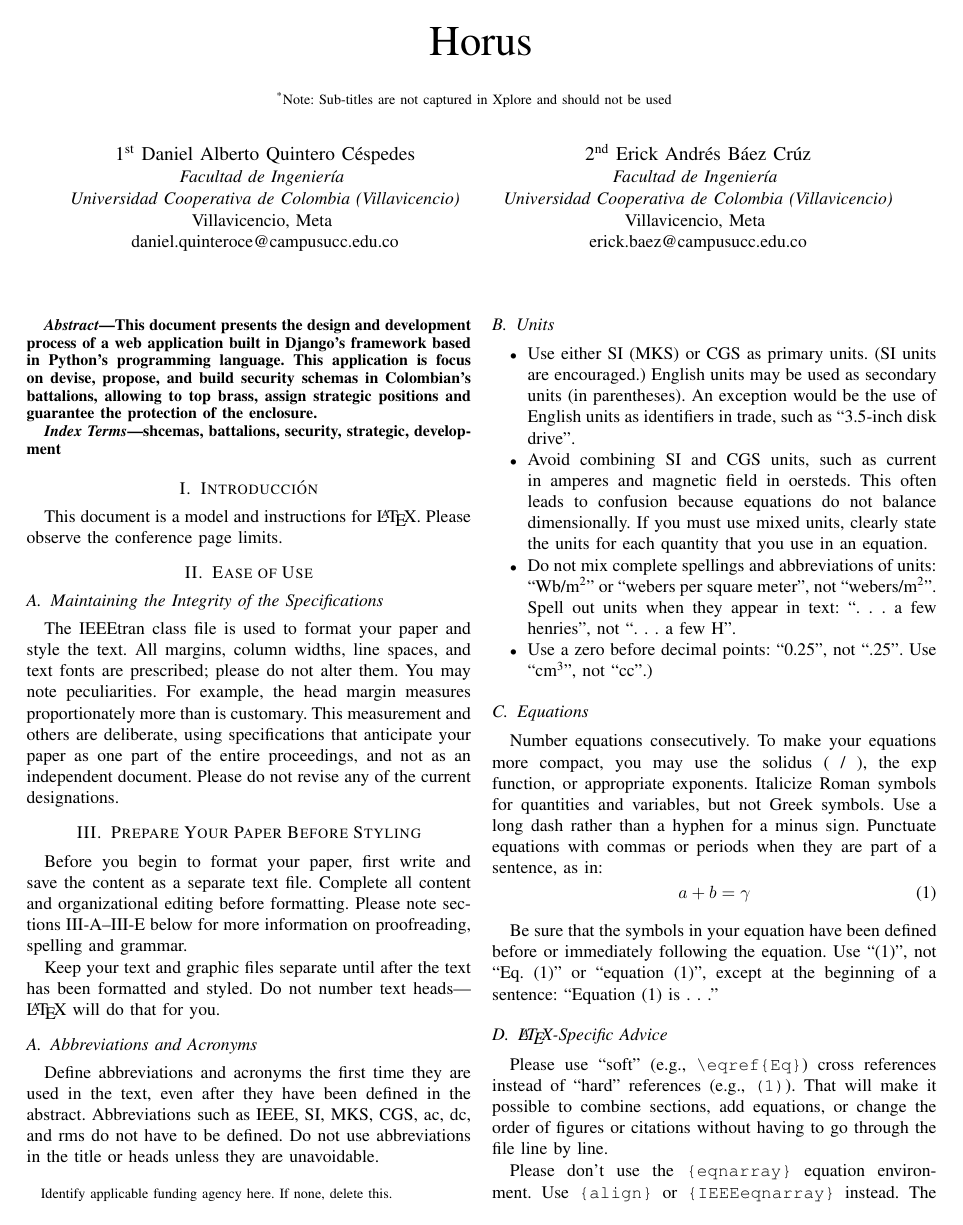
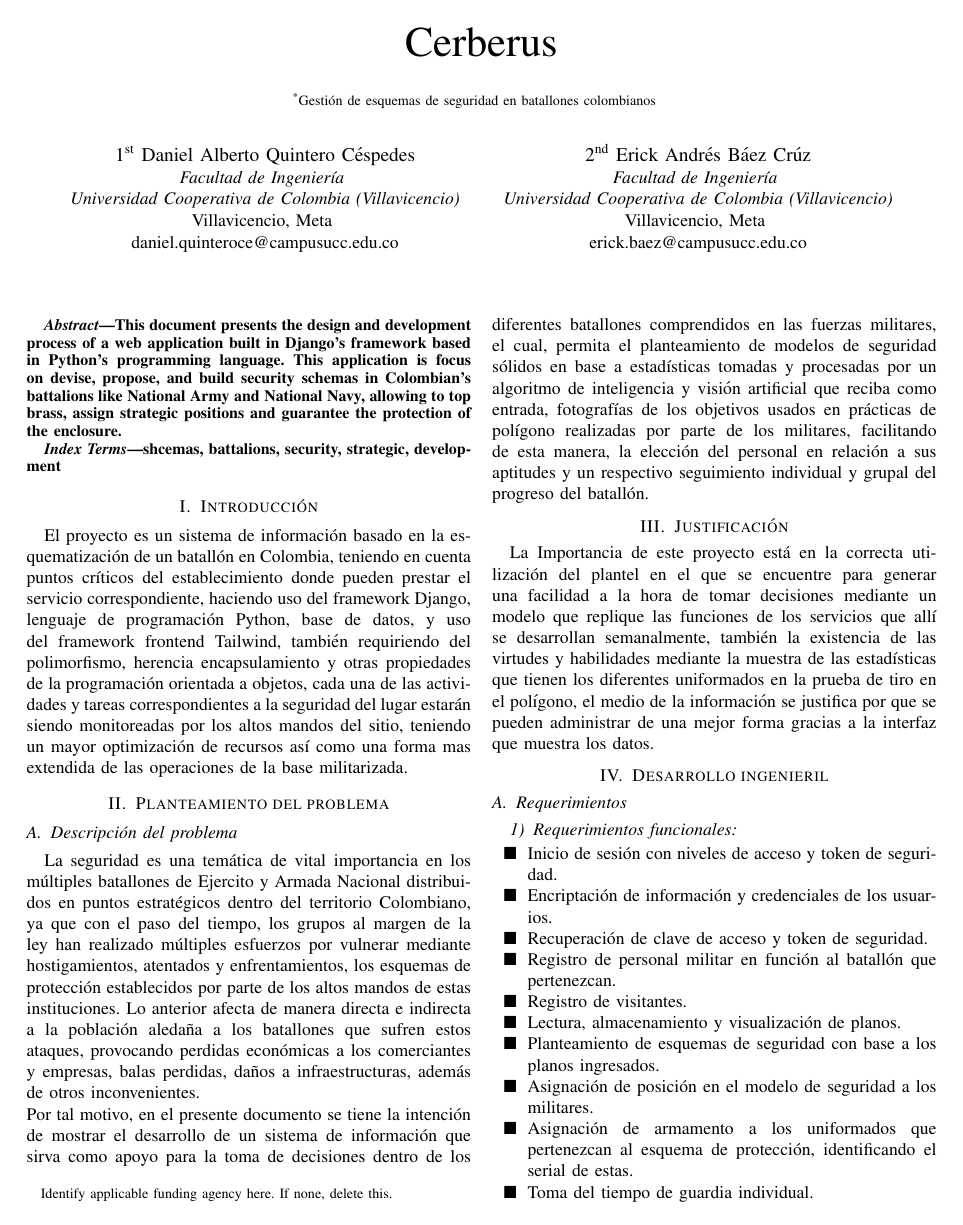
Before and after one commit to DQuintero15/ProyectoSeguridadPOO, a LaTeX paper (Documento/project_document.tex): page 1 of 3 before the commit and page 1 of 4 after it. Compiled offline with pdfLaTeX.

Commit message:
Actualización documento de proyecto POO

```diff
--- a/Documento/project_document.tex
+++ b/Documento/project_document.tex
@@ -11,9 +10,8 @@
     T\kern-.1667em\lower.7ex\hbox{E}\kern-.125emX}}
 \begin{document}
 
-\title{Horus\\
-{\footnotesize \textsuperscript{*}Note: Sub-titles are not captured in Xplore and
-should not be used}
+\title{Cerberus\\
+{\footnotesize \textsuperscript{*}Gestión de esquemas de seguridad en batallones colombianos}
 \thanks{Identify applicable funding agency here. If none, delete this.}
 }
 
@@ -33,7 +31,7 @@ erick.baez@campusucc.edu.co}
 \maketitle
 
 \begin{abstract}
-This document presents the design and development process of a web application built in Django's framework based in Python's programming language. This application is focus on devise, propose, and build security schemas in Colombian's battalions, allowing to top brass, assign strategic positions and guarantee the protection of the enclosure.
+This document presents the design and development process of a web application built in Django's framework based in Python's programming language. This application is focus on devise, propose, and build security schemas in Colombian's battalions like National Army and National Navy, allowing to top brass, assign strategic positions and guarantee the protection of the enclosure.
 \end{abstract}
 
 \begin{IEEEkeywords}
@@ -41,17 +39,31 @@ shcemas, battalions, security, strategic, development
 \end{IEEEkeywords}
 
 \section{Introducción}
-This document is a model and instructions for \LaTeX.
-Please observe the conference page limits.
+El proyecto es un sistema de información basado en la esquematización de un batallón en Colombia, teniendo en cuenta puntos críticos del establecimiento donde pueden prestar el servicio correspondiente, haciendo uso del framework Django, lenguaje de programación Python, base de datos, y uso del framework frontend Tailwind, también requiriendo del polimorfismo, herencia encapsulamiento y otras propiedades de la programación orientada a objetos, cada una de las actividades y tareas correspondientes a la seguridad del lugar estarán siendo monitoreadas por los altos mandos del sitio, teniendo un mayor optimización de recursos así como una forma mas extendida de las operaciones de la base militarizada.
 
-\section{Ease of Use}
+\section{Planteamiento del problema}
 
-\subsection{Maintaining the Integrity of the Specifications}
+\subsection{Descripción del problema}
+La seguridad es una temática de vital importancia en los múltiples batallones de Ejercito y Armada Nacional distribuidos en puntos estratégicos dentro del territorio Colombiano, ya que con el paso del tiempo, los grupos al margen de la ley han realizado múltiples esfuerzos por vulnerar mediante hostigamientos, atentados y enfrentamientos, los esquemas de protección establecidos por parte de los altos mandos de estas instituciones. Lo anterior afecta de manera directa e indirecta a la población aledaña a los batallones que sufren estos ataques, provocando perdidas económicas a los comerciantes y empresas, balas perdidas, daños a infraestructuras, además de otros inconvenientes.\\
+Por tal motivo, en el presente documento se tiene la intención de mostrar el desarrollo de un sistema de información que sirva como apoyo para la toma de decisiones dentro de los diferentes batallones comprendidos en las fuerzas militares, el cual, permita el planteamiento de modelos de seguridad sólidos en base a estadísticas tomadas y procesadas por un algoritmo de inteligencia y visión artificial que reciba como entrada, fotografías de los objetivos usados en prácticas de polígono realizadas por parte de los militares, facilitando de esta manera,  la elección del personal en relación a sus aptitudes y un respectivo seguimiento individual y grupal del progreso del batallón.
 
-The IEEEtran class file is used to format your paper and style the text. All margins,
-column widths, line spaces, and text fonts are prescribed; please do not
-alter them. You may note peculiarities. For example, the head margin
-measures proportionately more than is customary. This measurement
-and others are deliberate, using specifications that anticipate your paper
-as one part of the entire proceedings, and not as an independent document.
-Please do not revise any of the current designations.
+\section{Justificación}
+La Importancia de este proyecto está en la correcta utilización del plantel en el que se encuentre para generar una facilidad a la hora de tomar decisiones mediante un modelo que replique las funciones de los servicios que allí se desarrollan semanalmente, también la existencia de las virtudes y habilidades mediante la muestra de las estadísticas que tienen los diferentes uniformados en la prueba de tiro en el polígono, el medio de la información se justifica por que se pueden administrar de una mejor forma gracias a la interfaz que muestra los datos.
+
+\section{Desarrollo ingenieril}
+
+\subsection{Requerimientos}
+\subsubsection{Requerimientos funcionales}
+\begin{itemize}
+	\item[$\blacksquare$] Inicio de sesión con niveles de acceso y token de seguridad.
+	\item[$\blacksquare$] Encriptación de información y credenciales de los usuarios.
+	\item[$\blacksquare$] Recuperación de clave de acceso y token de seguridad.
+	\item[$\blacksquare$] Registro de personal militar en función al batallón que pertenezcan.
+	\item[$\blacksquare$] Registro de visitantes.
+	\item[$\blacksquare$] Lectura, almacenamiento y visualización de planos.
+	\item[$\blacksquare$] Planteamiento de esquemas de seguridad con base a los planos ingresados.
+	\item[$\blacksquare$] Asignación de posición en el modelo de seguridad a los militares.
+	\item[$\blacksquare$] Asignación de armamento a los uniformados que pertenezcan al esquema de protección, identificando el serial de estas.
+	\item[$\blacksquare$] Toma del tiempo de guardia individual.
+	\item[$\blacksquare$] Consultar esquemas previamente planteados.
+	\item[$\blacksquare$] Almacenamiento de esquemas de seguridad previamente realizados.
```
Also changed, not shown: Documento/fig2.png (added), Documento/project_document.pdf, Documento/project_document.tex (32 more changed lines), 2 other files.
